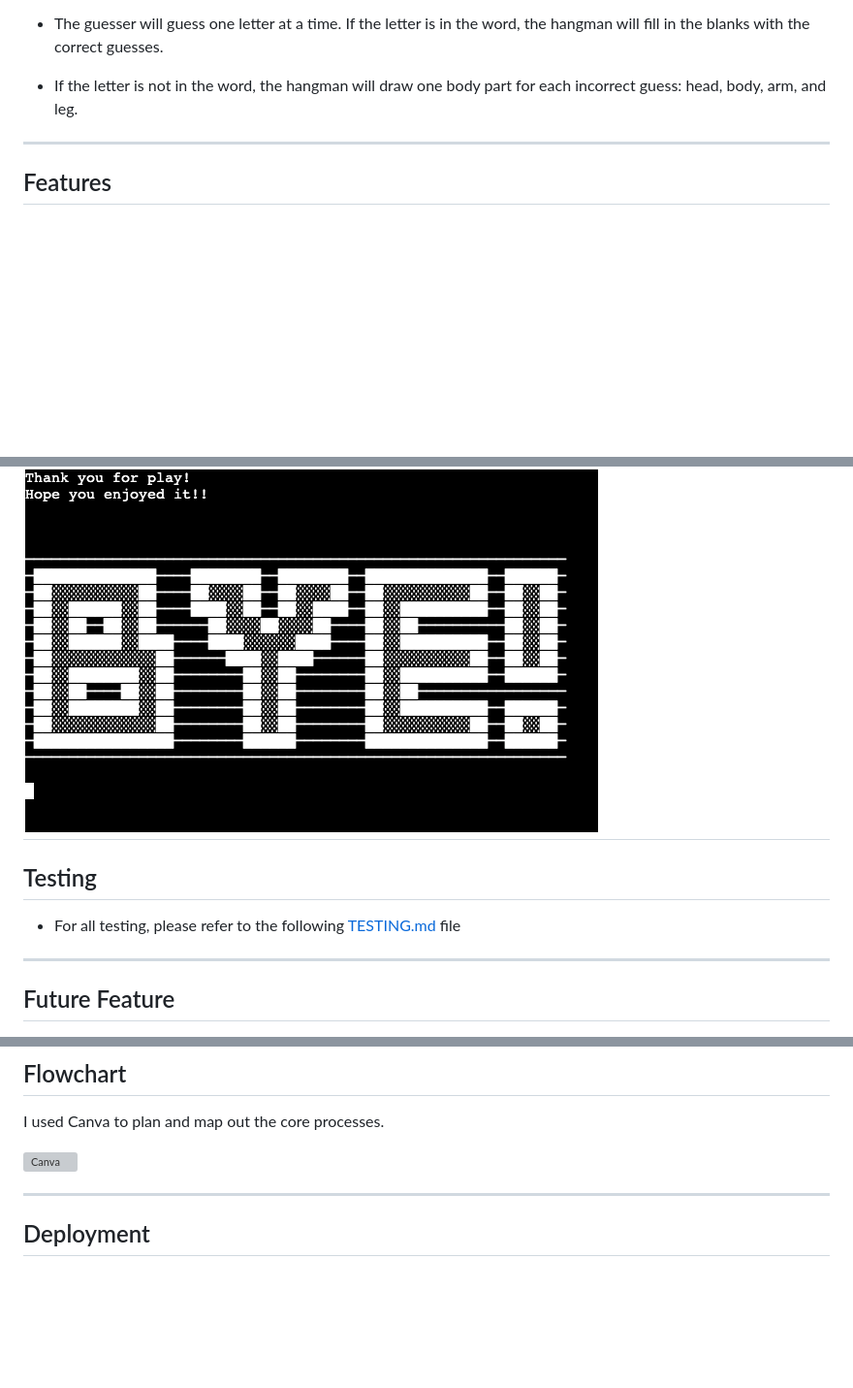
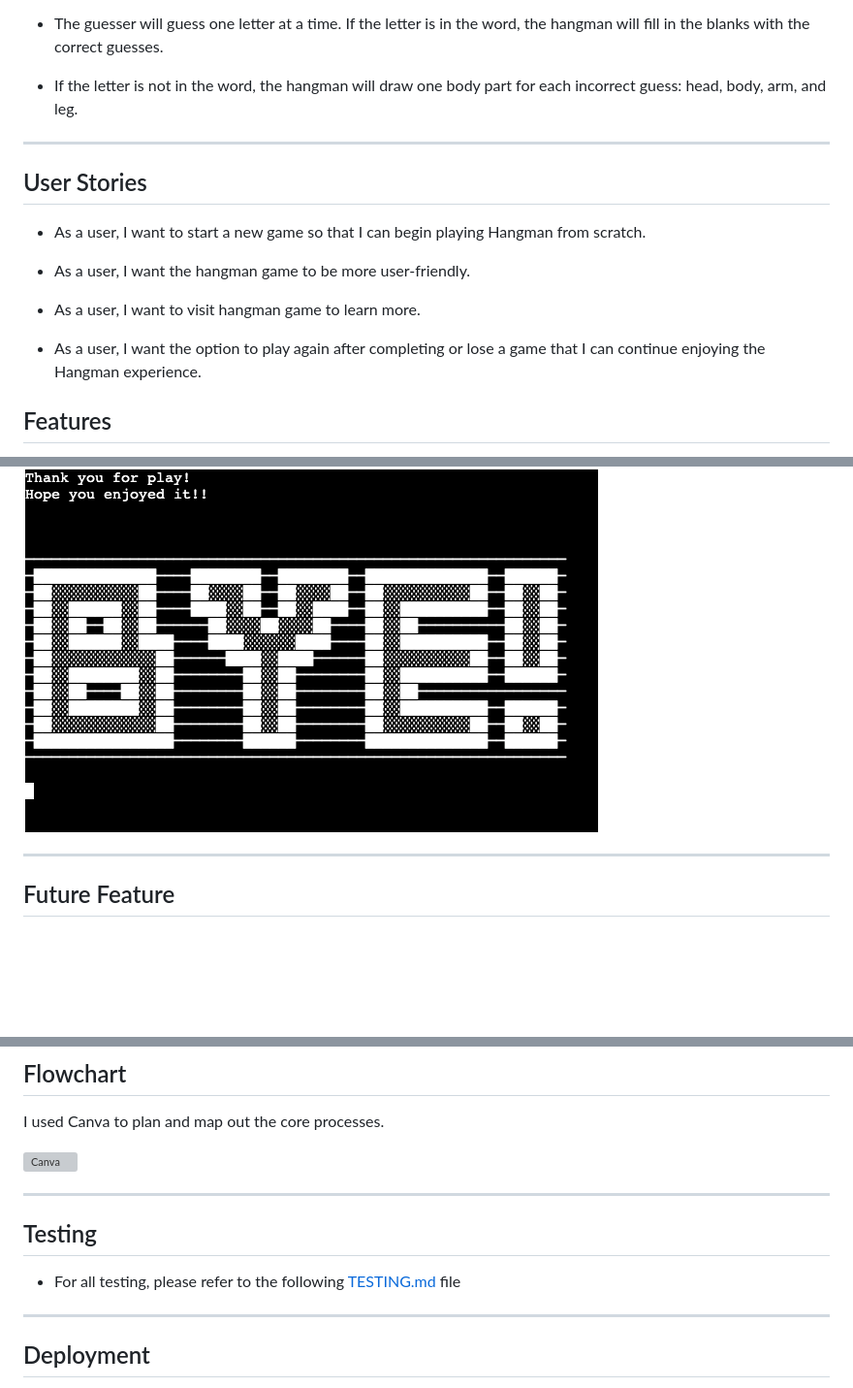
Before and after one commit to ciarangriffin93/Hangman-game, a Markdown page: README.md, 3 parts joined by grey strips. Shown: that part at 97% size. Rendered like a GitHub page; blank space fills up the shorter version; grey boxes are pictures that could not be loaded.

Commit message:
Add user stories for a Hangman game to readme

```diff
--- a/README.md
+++ b/README.md
@@ -18,6 +18,18 @@ This game is based on the hangman game:
 
 * If the letter is not in the word, the hangman will draw one body part for each incorrect guess: head, body, arm, and leg.
 ---
+
+## User Stories
+
+* As a user, I want to start a new game so that I can begin playing Hangman from scratch.
+
+* As a user, I want the hangman game to be more user-friendly.
+
+* As a user, I want to visit hangman game to learn more.
+
+* As a user, I want the option to play again after completing or lose a game that I can continue enjoying the Hangman experience.
+
+
 
 ## Features
 
@@ -84,11 +96,7 @@ This game is based on the hangman game:
   * If they don't want to play again, a "Thank you for play and hope you enjoyed it. BYE!" message will be displayed.
 
 ![Image of game end](/documentation/images/game-end.png)
----
 
-## Testing
-
-* For all testing, please refer to the following [TESTING.md](/TESTING.md) file
 ---
 
 ## Future Feature
@@ -104,6 +112,11 @@ I used Canva to plan and map out the core processes.
 
 ![Canva](/documentation/flowchart/canva)
 
+---
+
+## Testing
+
+* For all testing, please refer to the following [TESTING.md](/TESTING.md) file
 ---
 
 ## Deployment
```
